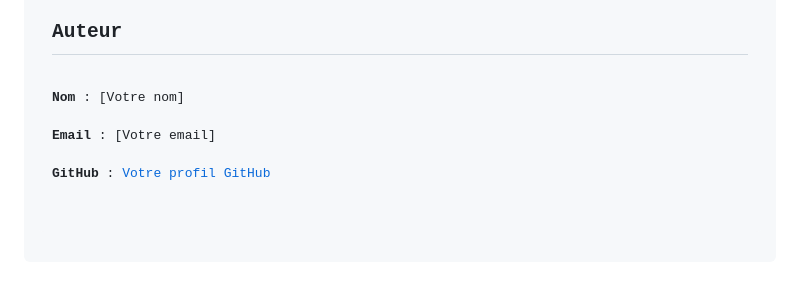
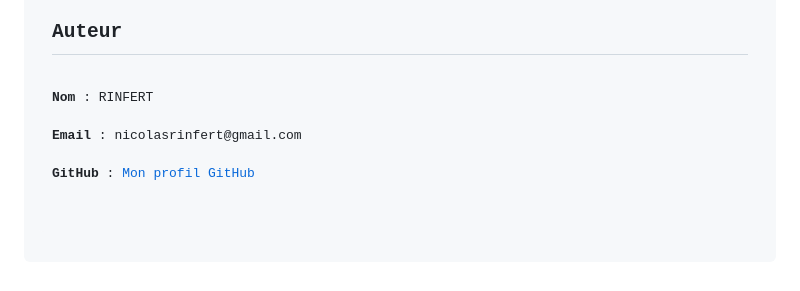
Before and after one commit to NICOLASR44/Oh-my-Code---button-game, a Markdown page: README.md, the part around the change. Rendered like a GitHub page.

Commit message:
modif readme 2

```diff
--- a/README.md
+++ b/README.md
@@ -202,6 +202,6 @@ console.log("fin du chrono");
 </code></pre>
 
 <h2>Auteur</h2>
-<p><strong>Nom</strong> : [Votre nom]<br>
-<strong>Email</strong> : [Votre email]<br>
-<strong>GitHub</strong> : <a href="https://github.com/NICOLASR44">Votre profil GitHub</a></p>
+<p><strong>Nom</strong> : RINFERT<br>
+<strong>Email</strong> : nicolasrinfert@gmail.com<br>
+<strong>GitHub</strong> : <a href="https://github.com/NICOLASR44">Mon profil GitHub</a></p>
```
